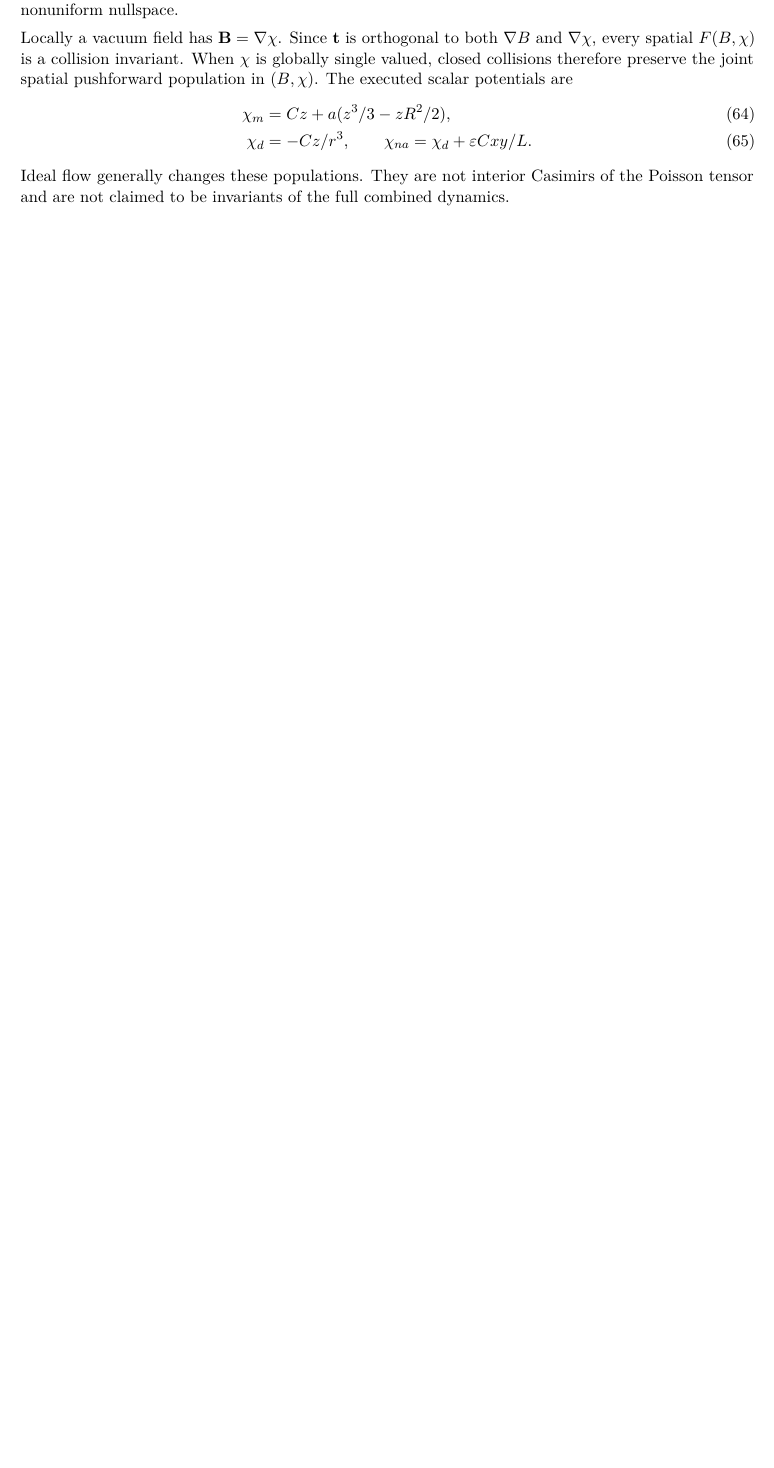
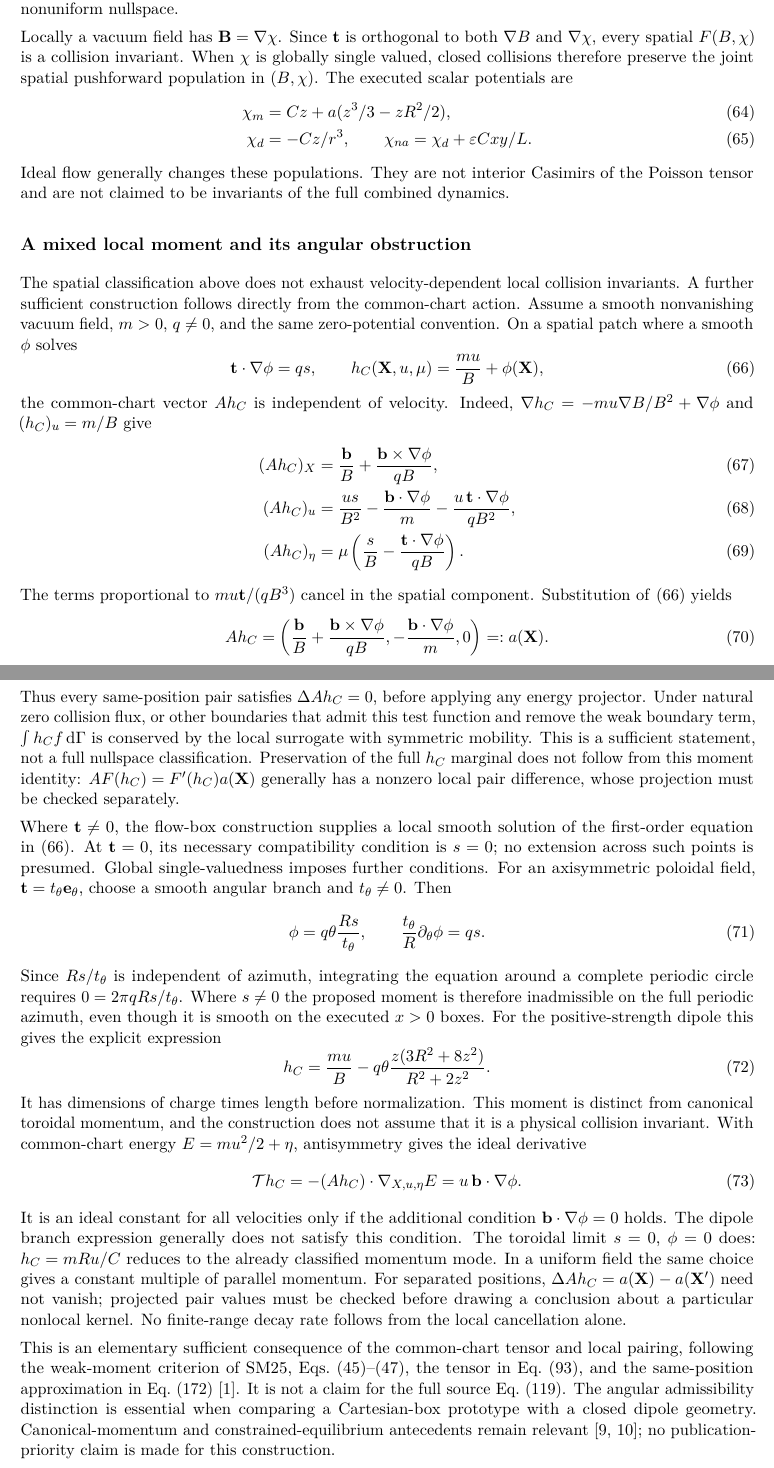
Before and after one commit to rogeriojorge/sato-morrison, a LaTeX paper (notes/implementation.tex): part of page 15 of 44 before the commit and two parts of pages 15 and 16 of 45 after it, the two joined at a grey line, cut so that both start at the same text, the shorter picture padded with empty space. Compiled offline with pdfLaTeX.

Commit message:
Derive a local mixed collision moment and its boundary restrictions

```diff
--- a/notes/implementation.tex
+++ b/notes/implementation.tex
@@ -1031,3 +1031,91 @@ Ideal flow generally changes these populations. They are not interior
 Casimirs of the Poisson tensor and are not claimed to be invariants of the
 full combined dynamics.
 
+\subsection*{A mixed local moment and its angular obstruction}
+The spatial classification above does not exhaust velocity-dependent local
+collision invariants. A further sufficient construction follows directly
+from the common-chart action. Assume a smooth nonvanishing vacuum field,
+$m>0$, $q\ne0$, and the same zero-potential convention. On a spatial patch
+where a smooth $\phi$ solves
+\begin{equation}
+ \mathbf t\cdot\nabla\phi=q s,\qquad
+ h_C(\X,u,\mu)=\frac{m u}{B}+\phi(\X),
+ \label{eq:mixednullpde}
+\end{equation}
+the common-chart vector $A h_C$ is independent of velocity. Indeed,
+$\nabla h_C=-m u\nabla B/B^2+\nabla\phi$ and $(h_C)_u=m/B$ give
+\begin{align}
+ (A h_C)_X&=\frac{\mathbf b}{B}
+       +\frac{\mathbf b\times\nabla\phi}{qB},\\
+ (A h_C)_u&=\frac{u s}{B^2}
+       -\frac{\mathbf b\cdot\nabla\phi}{m}
+       -\frac{u\,\mathbf t\cdot\nabla\phi}{qB^2},\\
+ (A h_C)_\eta&=\mu\left(\frac{s}{B}
+       -\frac{\mathbf t\cdot\nabla\phi}{qB}\right).
+\end{align}
+The terms proportional to $m u\mathbf t/(qB^3)$ cancel in the spatial
+component. Substitution of \eqref{eq:mixednullpde} yields
+\begin{equation}
+ A h_C=\left(\frac{\mathbf b}{B}
+       +\frac{\mathbf b\times\nabla\phi}{qB},
+       -\frac{\mathbf b\cdot\nabla\phi}{m},0\right)=:a(\X).
+ \label{eq:mixednullaction}
+\end{equation}
+Thus every same-position pair satisfies $\Delta A h_C=0$, before applying
+any energy projector. Under natural zero collision flux, or other boundaries
+that admit this test function and remove the weak boundary term,
+$\int h_C f\,\dd\Gamma$ is conserved by the local surrogate with symmetric
+mobility. This is a sufficient statement, not a full nullspace classification.
+Preservation of the full $h_C$ marginal does not follow from this moment
+identity: $A F(h_C)=F'(h_C)a(\X)$ generally has a nonzero local pair
+difference, whose projection must be checked separately.
+
+Where $\mathbf t\ne0$, the flow-box construction supplies a local smooth
+solution of the first-order equation in \eqref{eq:mixednullpde}. At
+$\mathbf t=0$, its necessary compatibility condition is $s=0$; no extension
+across such points is presumed. Global single-valuedness imposes further
+conditions. For an axisymmetric poloidal field,
+$\mathbf t=t_\theta\mathbf e_\theta$, choose a smooth angular branch and
+$t_\theta\ne0$. Then
+\begin{equation}
+ \phi=q\theta\frac{R s}{t_\theta},\qquad
+ \frac{t_\theta}{R}\partial_\theta\phi=q s.
+ \label{eq:mixednullangle}
+\end{equation}
+Since $R s/t_\theta$ is independent of azimuth, integrating the equation
+around a complete periodic circle requires $0=2\pi qR s/t_\theta$.
+Where $s\ne0$ the proposed moment is therefore inadmissible on the full
+periodic azimuth, even though it is smooth on the executed $x>0$ boxes.
+For the positive-strength dipole this gives the explicit expression
+\begin{equation}
+ h_C=\frac{m u}{B}
+   -q\theta\frac{z(3R^2+8z^2)}{R^2+2z^2}.
+ \label{eq:dipolemixednull}
+\end{equation}
+It has dimensions of charge times length before normalization. This moment
+is distinct from canonical toroidal momentum, and the construction does not
+assume that it is a physical collision invariant. With common-chart energy
+$E=m u^2/2+\eta$, antisymmetry gives the ideal derivative
+\begin{equation}
+ \mathcal T h_C=-(A h_C)\cdot\nabla_{X,u,\eta}E
+       =u\,\mathbf b\cdot\nabla\phi.
+ \label{eq:mixednullideal}
+\end{equation}
+It is an ideal constant for all velocities only if the additional condition
+$\mathbf b\cdot\nabla\phi=0$ holds. The dipole branch expression generally
+does not satisfy this condition. The toroidal limit $s=0$, $\phi=0$ does:
+$h_C=mRu/C$ reduces to the already classified momentum mode. In a uniform
+field the same choice gives a constant multiple of parallel momentum.
+For separated positions, $\Delta A h_C=a(\X)-a(\X')$ need not vanish;
+projected pair values must be checked before drawing a conclusion about a
+particular nonlocal kernel. No finite-range decay rate follows from the
+local cancellation alone.
+
+This is an elementary sufficient consequence of the common-chart tensor
+and local pairing, following the weak-moment criterion of SM25,
+Eqs.~(45)--(47), the tensor in Eq.~(93), and the same-position approximation
+in Eq.~(172)~\cite{SM25}. It is not a claim for the full source Eq.~(119).
+The angular admissibility distinction is essential when comparing a
+Cartesian-box prototype with a closed dipole geometry. Canonical-momentum
+and constrained-equilibrium antecedents remain relevant~\cite{TB15,DT15};
+no publication-priority claim is made for this construction.
```
Also changed, not shown: notes/implementation.pdf, notes/implementation.tex (4 more changed lines).
